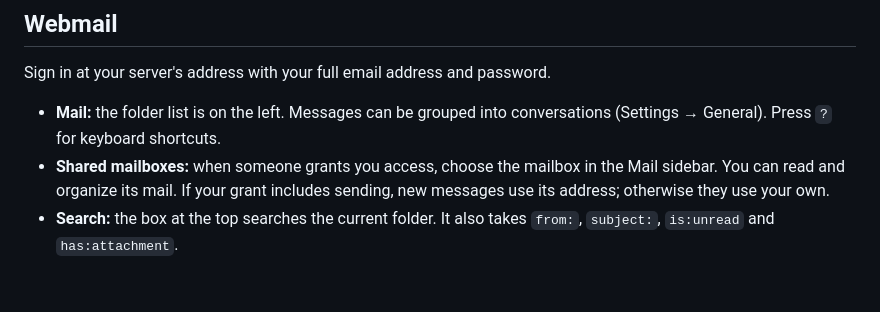
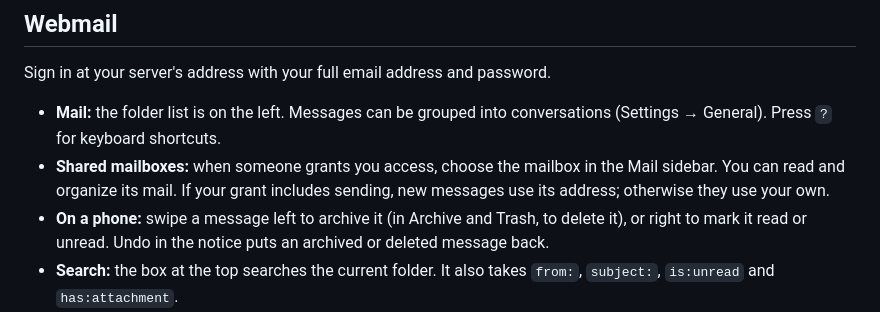
Before and after one commit to EvalAlan/elemta, a Markdown page: docs/user-guide.md, the part around the change. GitHub-like rendering; blank space fills up the shorter version.

Commit message:
User guide: swiping message rows on a phone
The swipe actions in this branch aren't discoverable: nothing on the
screen shows them. The user guide's Webmail section now says what each
direction does, and that Undo covers archive and delete.

```diff
--- a/docs/user-guide.md
+++ b/docs/user-guide.md
@@ -14,6 +14,9 @@ Sign in at your server's address with your full email address and password.
 - **Shared mailboxes:** when someone grants you access, choose the mailbox in
   the Mail sidebar. You can read and organize its mail. If your grant includes
   sending, new messages use its address; otherwise they use your own.
+- **On a phone:** swipe a message left to archive it (in Archive and Trash,
+  to delete it), or right to mark it read or unread. Undo in the notice puts
+  an archived or deleted message back.
 - **Search:** the box at the top searches the current folder. It also takes
   `from:`, `subject:`, `is:unread` and `has:attachment`.
 - **Calendar, Contacts and Tasks:** in the top bar. An invitation sent to you
```
